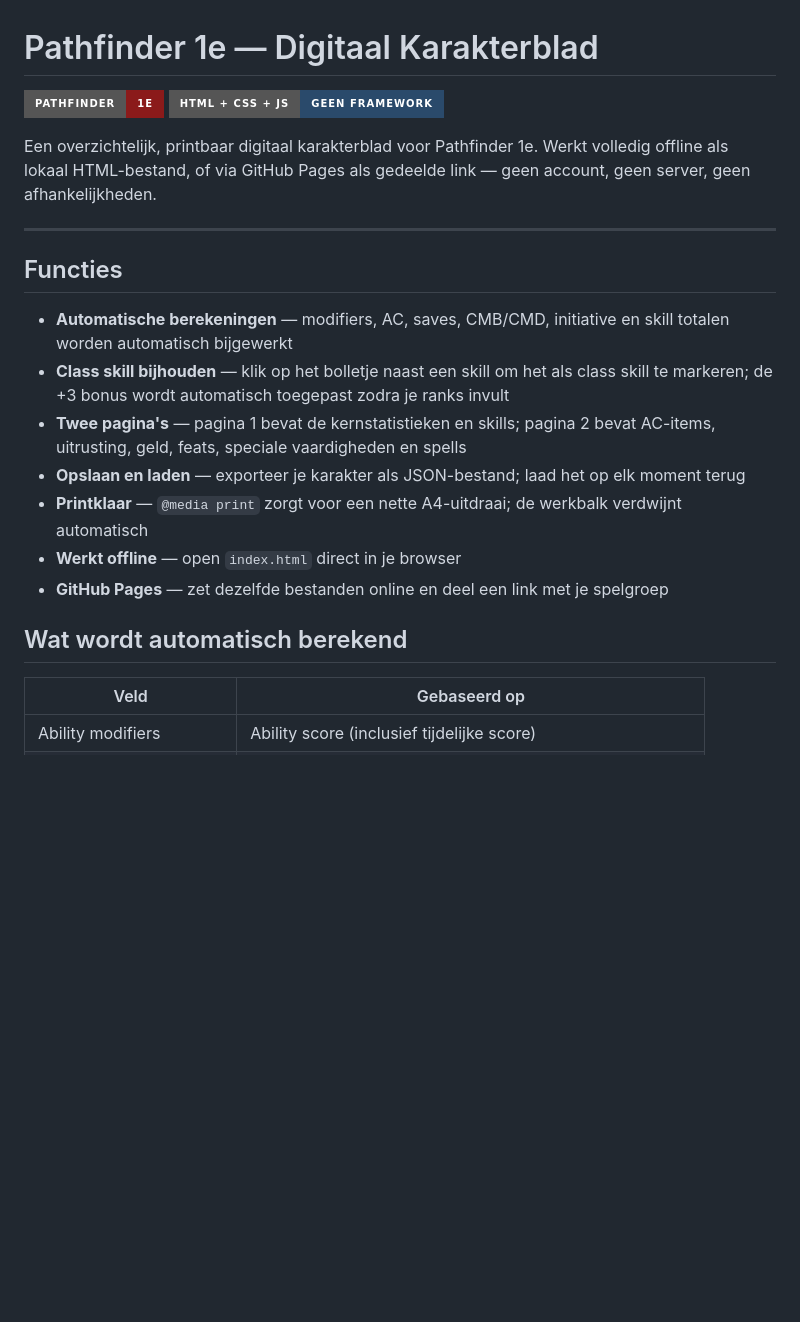
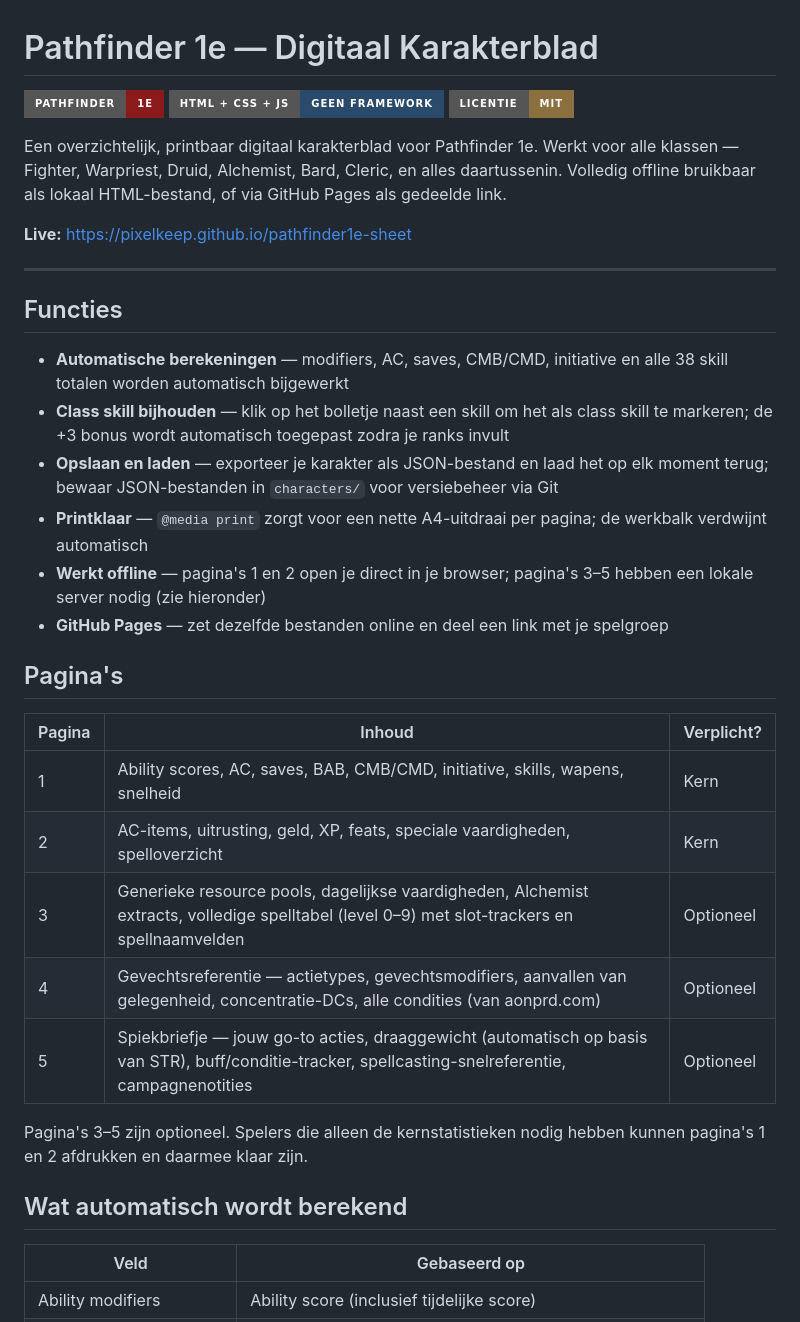
Before and after one commit to pixelkeep/pathfinder1e-sheet, a Markdown page: README.nl.md, the part around one of its changes. Rendered like a GitHub page; badges without logos; blank space fills up the shorter version.

```diff
--- a/README.nl.md
+++ b/README.nl.md
@@ -2,22 +2,36 @@
 
 [![Pathfinder 1e](https://img.shields.io/badge/Pathfinder-1e-8b1a1a?style=for-the-badge)](https://paizo.com/pathfinderRPG)
 [![HTML](https://img.shields.io/badge/HTML%20%2B%20CSS%20%2B%20JS-geen%20framework-2a4a6b?style=for-the-badge)]()
+[![License](https://img.shields.io/badge/Licentie-MIT-8b6f3e?style=for-the-badge)](LICENSE)
 
-Een overzichtelijk, printbaar digitaal karakterblad voor Pathfinder 1e. Werkt volledig offline als lokaal HTML-bestand, of via GitHub Pages als gedeelde link — geen account, geen server, geen afhankelijkheden.
+Een overzichtelijk, printbaar digitaal karakterblad voor Pathfinder 1e. Werkt voor alle klassen — Fighter, Warpriest, Druid, Alchemist, Bard, Cleric, en alles daartussenin. Volledig offline bruikbaar als lokaal HTML-bestand, of via GitHub Pages als gedeelde link.
+
+**Live:** https://pixelkeep.github.io/pathfinder1e-sheet
 
 ---
 
 ## Functies
 
-- **Automatische berekeningen** — modifiers, AC, saves, CMB/CMD, initiative en skill totalen worden automatisch bijgewerkt
+- **Automatische berekeningen** — modifiers, AC, saves, CMB/CMD, initiative en alle 38 skill totalen worden automatisch bijgewerkt
 - **Class skill bijhouden** — klik op het bolletje naast een skill om het als class skill te markeren; de +3 bonus wordt automatisch toegepast zodra je ranks invult
-- **Twee pagina's** — pagina 1 bevat de kernstatistieken en skills; pagina 2 bevat AC-items, uitrusting, geld, feats, speciale vaardigheden en spells
-- **Opslaan en laden** — exporteer je karakter als JSON-bestand; laad het op elk moment terug
-- **Printklaar** — `@media print` zorgt voor een nette A4-uitdraai; de werkbalk verdwijnt automatisch
-- **Werkt offline** — open `index.html` direct in je browser
+- **Opslaan en laden** — exporteer je karakter als JSON-bestand en laad het op elk moment terug; bewaar JSON-bestanden in `characters/` voor versiebeheer via Git
+- **Printklaar** — `@media print` zorgt voor een nette A4-uitdraai per pagina; de werkbalk verdwijnt automatisch
+- **Werkt offline** — pagina's 1 en 2 open je direct in je browser; pagina's 3–5 hebben een lokale server nodig (zie hieronder)
 - **GitHub Pages** — zet dezelfde bestanden online en deel een link met je spelgroep
 
-## Wat wordt automatisch berekend
+## Pagina's
+
+| Pagina | Inhoud | Verplicht? |
+|---|---|---|
+| 1 | Ability scores, AC, saves, BAB, CMB/CMD, initiative, skills, wapens, snelheid | Kern |
+| 2 | AC-items, uitrusting, geld, XP, feats, speciale vaardigheden, spelloverzicht | Kern |
+| 3 | Generieke resource pools, dagelijkse vaardigheden, Alchemist extracts, volledige spelltabel (level 0–9) met slot-trackers en spellnaamvelden | Optioneel |
+| 4 | Gevechtsreferentie — actietypes, gevechtsmodifiers, aanvallen van gelegenheid, concentratie-DCs, alle condities (van aonprd.com) | Optioneel |
+| 5 | Spiekbriefje — jouw go-to acties, draaggewicht (automatisch op basis van STR), buff/conditie-tracker, spellcasting-snelreferentie, campagnenotities | Optioneel |
+
+Pagina's 3–5 zijn optioneel. Spelers die alleen de kernstatistieken nodig hebben kunnen pagina's 1 en 2 afdrukken en daarmee klaar zijn.
+
+## Wat automatisch wordt berekend
 
 | Veld | Gebaseerd op |
 |---|---|
```
Also changed, not shown: other parts of README.nl.md (+65 -30 lines), README.md (+79 -40 lines).
